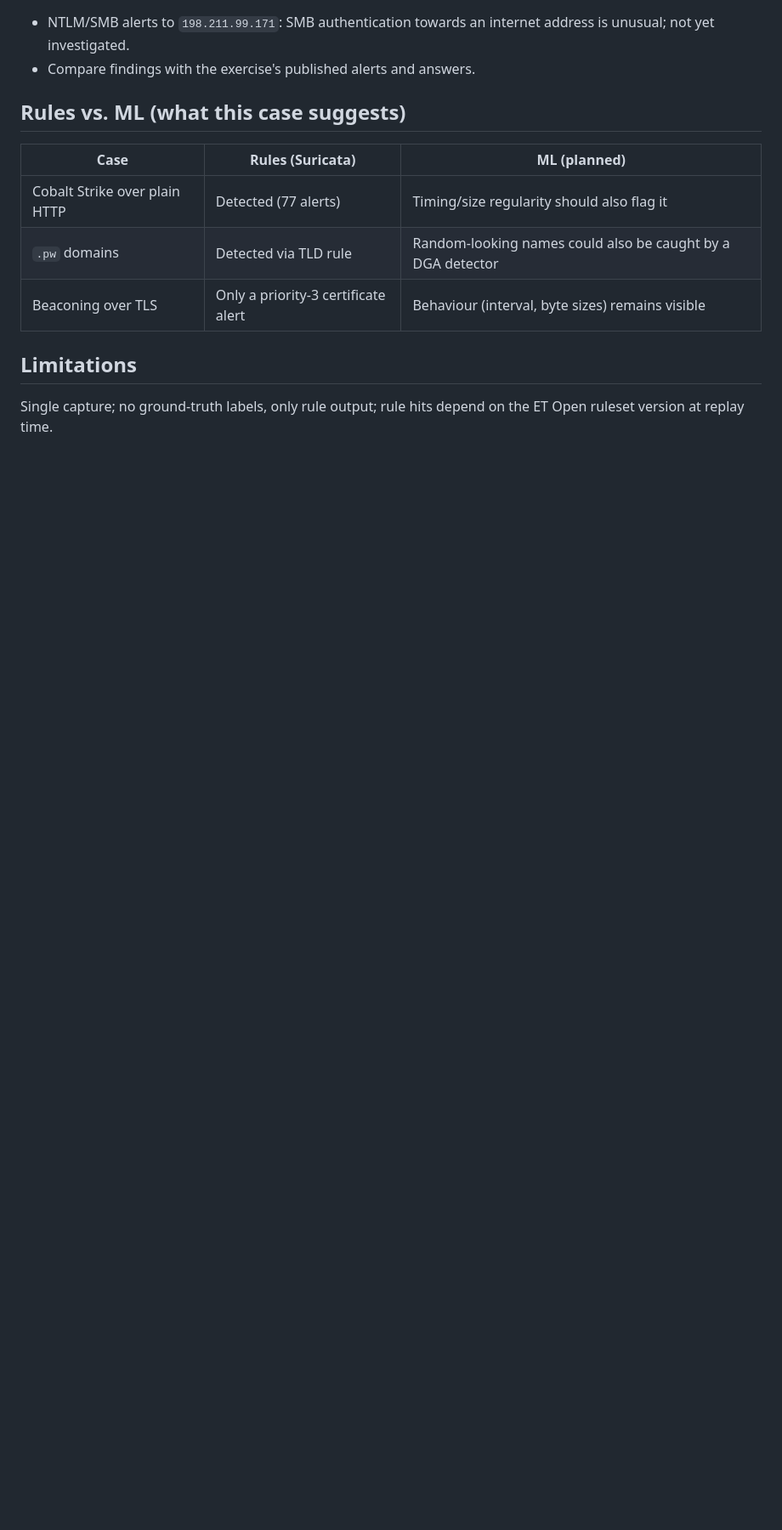
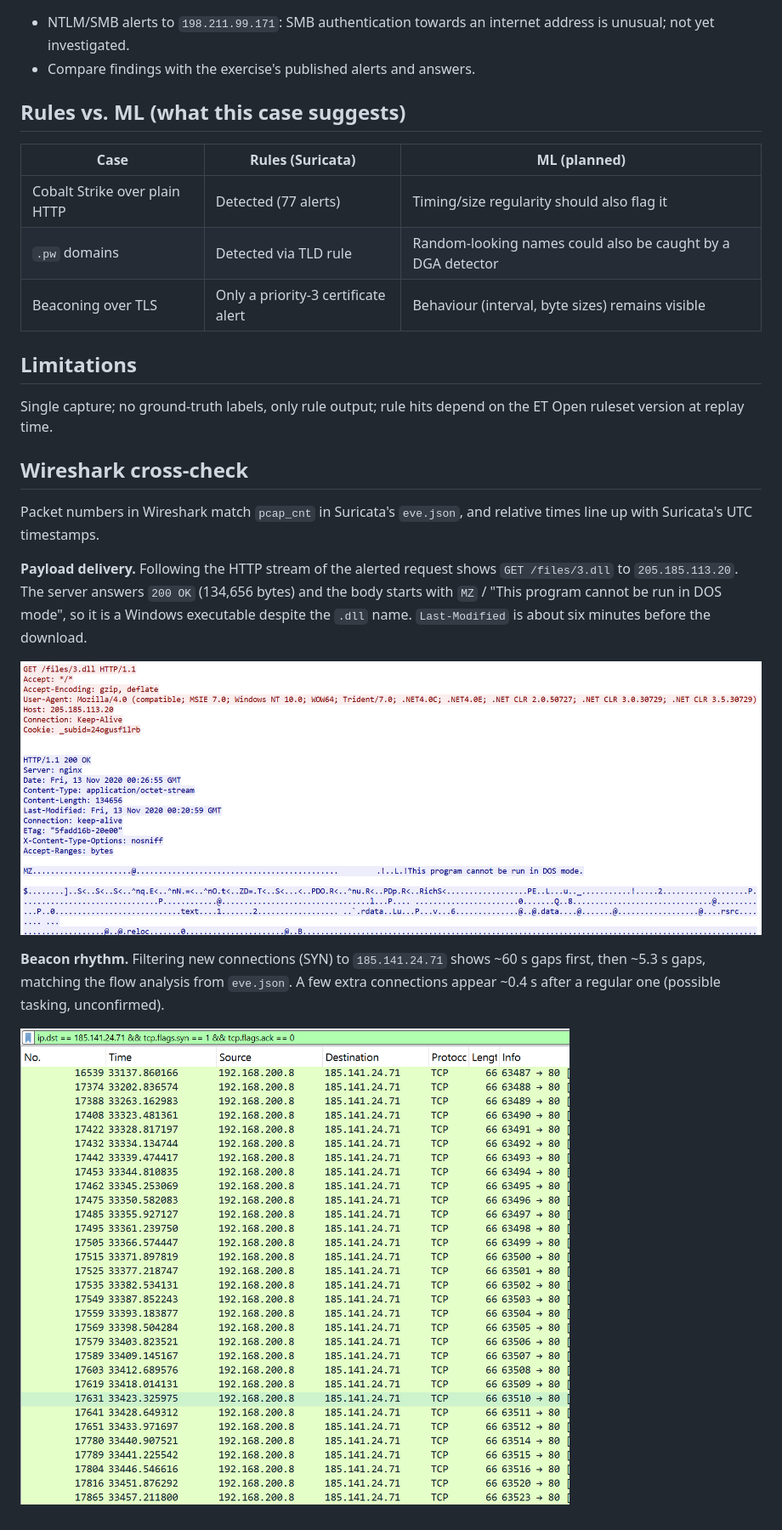
Before and after one commit to lisamzhr/heimdall-lite, a Markdown page: reports/incident-01-2020-11-13.md, the part around the change. Shown at 85% size. Drawn GitHub-style; pictures changed too: reports/img/beacon-intervals.png (added), reports/img/http-mz-response.png (added); blank space fills up the shorter version.

Commit message:
Add Wireshark cross-check to incident 01

```diff
--- a/reports/incident-01-2020-11-13.md
+++ b/reports/incident-01-2020-11-13.md
@@ -63,3 +63,14 @@ The 5.3 s cadence was observed in the first 20 flows reviewed (through 09:43:33)
 
 ## Limitations
 Single capture; no ground-truth labels, only rule output; rule hits depend on the ET Open ruleset version at replay time.
+
+## Wireshark cross-check
+Packet numbers in Wireshark match `pcap_cnt` in Suricata's `eve.json`, and relative times line up with Suricata's UTC timestamps.
+
+**Payload delivery.** Following the HTTP stream of the alerted request shows `GET /files/3.dll` to `205.185.113.20`. The server answers `200 OK` (134,656 bytes) and the body starts with `MZ` / "This program cannot be run in DOS mode", so it is a Windows executable despite the `.dll` name. `Last-Modified` is about six minutes before the download.
+
+![HTTP stream with MZ response](img/http-mz-response.png)
+
+**Beacon rhythm.** Filtering new connections (SYN) to `185.141.24.71` shows ~60 s gaps first, then ~5.3 s gaps, matching the flow analysis from `eve.json`. A few extra connections appear ~0.4 s after a regular one (possible tasking, unconfirmed).
+
+![SYN intervals to 185.141.24.71](img/beacon-intervals.png)
```
